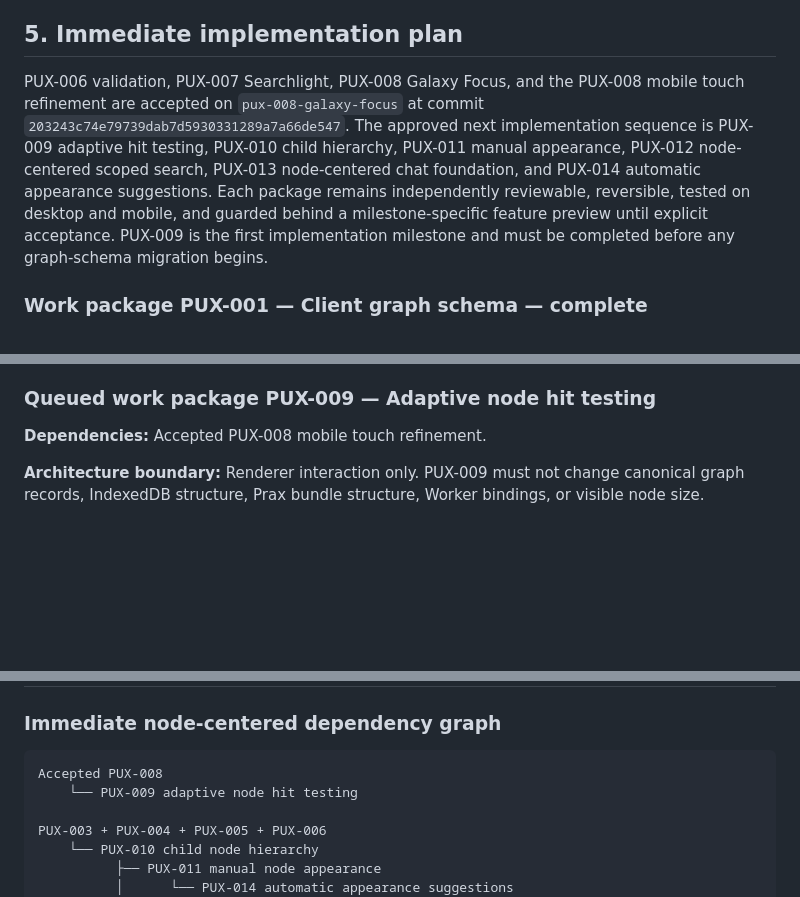
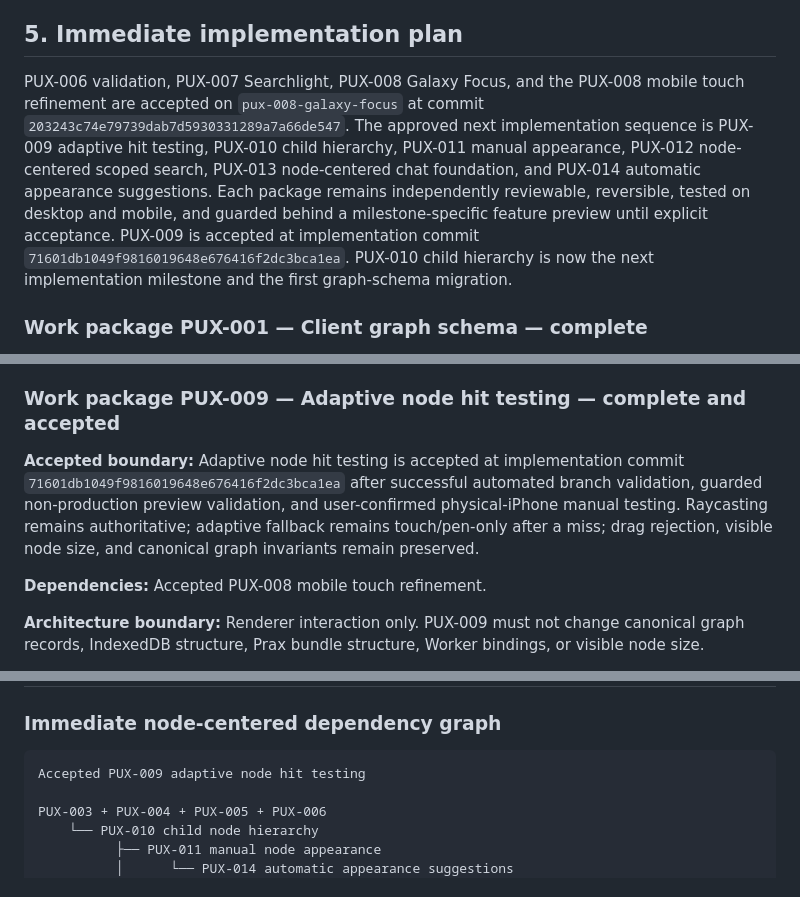
Before and after one commit to nothinginfinity/prax-your-universe, a Markdown page: docs/ROADMAP.md, 3 parts joined by grey strips. Rendered like a GitHub page; blank space fills up the shorter version.

Commit message:
Mark PUX-009 accepted and open the PUX-010 gate

````diff
--- a/docs/ROADMAP.md
+++ b/docs/ROADMAP.md
@@ -416,7 +416,7 @@ A user can:
 
 ## 5. Immediate implementation plan
 
-PUX-006 validation, PUX-007 Searchlight, PUX-008 Galaxy Focus, and the PUX-008 mobile touch refinement are accepted on `pux-008-galaxy-focus` at commit `203243c74e79739dab7d5930331289a7a66de547`. The approved next implementation sequence is PUX-009 adaptive hit testing, PUX-010 child hierarchy, PUX-011 manual appearance, PUX-012 node-centered scoped search, PUX-013 node-centered chat foundation, and PUX-014 automatic appearance suggestions. Each package remains independently reviewable, reversible, tested on desktop and mobile, and guarded behind a milestone-specific feature preview until explicit acceptance. PUX-009 is the first implementation milestone and must be completed before any graph-schema migration begins.
+PUX-006 validation, PUX-007 Searchlight, PUX-008 Galaxy Focus, and the PUX-008 mobile touch refinement are accepted on `pux-008-galaxy-focus` at commit `203243c74e79739dab7d5930331289a7a66de547`. The approved next implementation sequence is PUX-009 adaptive hit testing, PUX-010 child hierarchy, PUX-011 manual appearance, PUX-012 node-centered scoped search, PUX-013 node-centered chat foundation, and PUX-014 automatic appearance suggestions. Each package remains independently reviewable, reversible, tested on desktop and mobile, and guarded behind a milestone-specific feature preview until explicit acceptance. PUX-009 is accepted at implementation commit `71601db1049f9816019648e676416f2dc3bca1ea`. PUX-010 child hierarchy is now the next implementation milestone and the first graph-schema migration.
 
 ### Work package PUX-001 — Client graph schema — complete
 
@@ -521,7 +521,9 @@ PUX-006 validation, PUX-007 Searchlight, PUX-008 Galaxy Focus, and the PUX-008 m
 - Test repeated entry and exit without coordinate drift or leaked scene objects.
 - Verify performance on desktop and mobile with realistic local graph sizes.
 
-### Queued work package PUX-009 — Adaptive node hit testing
+### Work package PUX-009 — Adaptive node hit testing — complete and accepted
+
+**Accepted boundary:** Adaptive node hit testing is accepted at implementation commit `71601db1049f9816019648e676416f2dc3bca1ea` after successful automated branch validation, guarded non-production preview validation, and user-confirmed physical-iPhone manual testing. Raycasting remains authoritative; adaptive fallback remains touch/pen-only after a miss; drag rejection, visible node size, and canonical graph invariants remain preserved.
 
 **Dependencies:** Accepted PUX-008 mobile touch refinement.
 
@@ -631,8 +633,7 @@ PUX-006 validation, PUX-007 Searchlight, PUX-008 Galaxy Focus, and the PUX-008 m
 ### Immediate node-centered dependency graph
 
 ```text
-Accepted PUX-008
-    └── PUX-009 adaptive node hit testing
+Accepted PUX-009 adaptive node hit testing
 
 PUX-003 + PUX-004 + PUX-005 + PUX-006
     └── PUX-010 child node hierarchy
````
